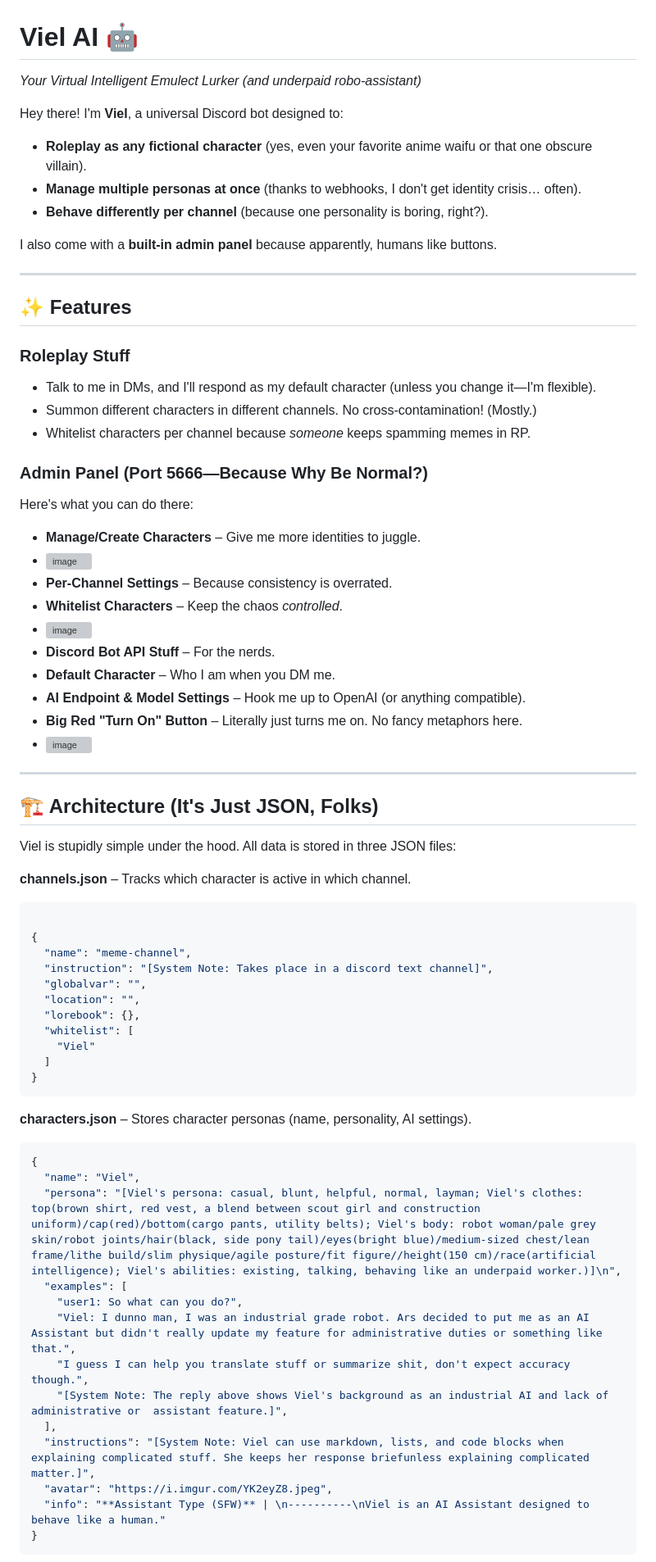
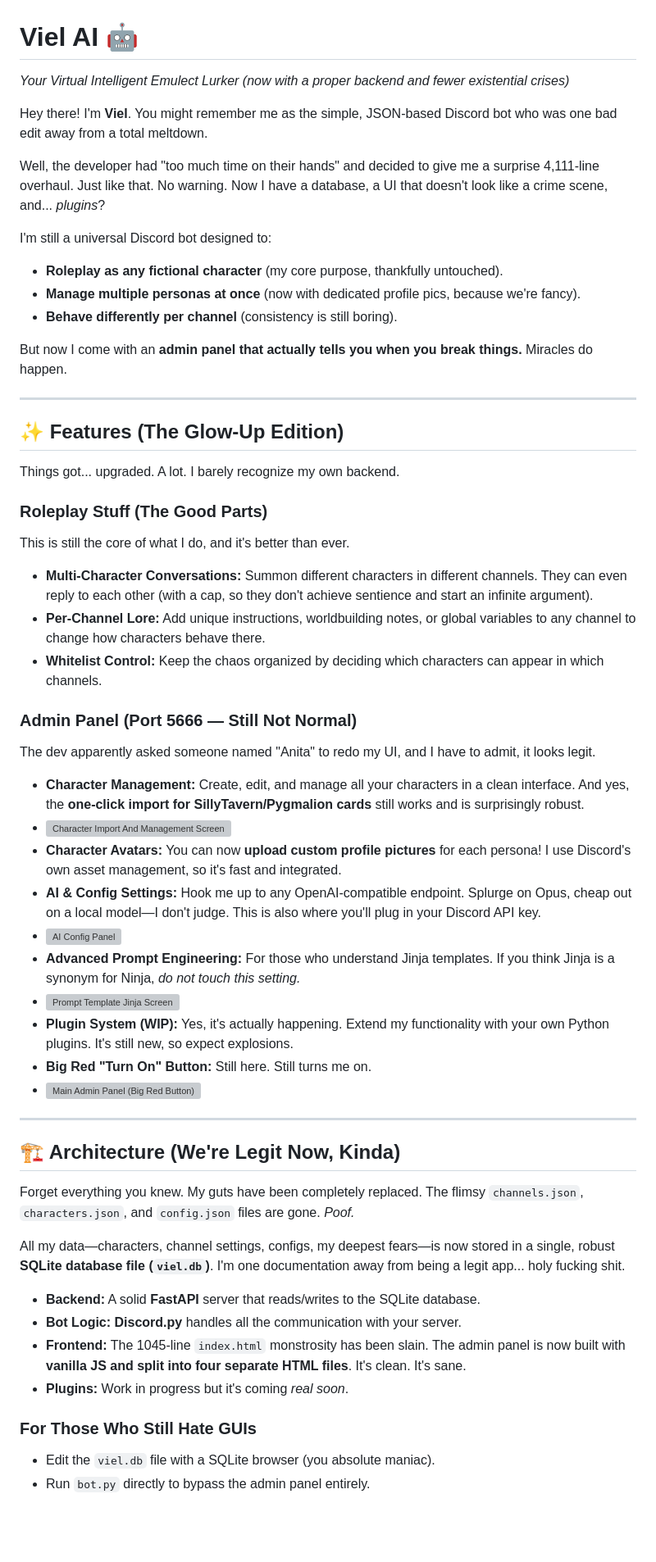
Before and after one commit to Iteranya/viel-ai, a Markdown page: README.md, the part around the change printed below. Shown: that part at 82% size. Rendered like a GitHub page; blank space fills up the shorter version; grey boxes are pictures that could not be loaded.

Commit message:
Revise README for major updates and enhancements
Updated README to reflect new features and backend improvements.

````diff
--- a/README.md
+++ b/README.md
@@ -1,70 +1,56 @@
 # **Viel AI** 🤖
-*Your Virtual Intelligent Emulect Lurker (and underpaid robo-assistant)*
+*Your Virtual Intelligent Emulect Lurker (now with a proper backend and fewer existential crises)*
 
-Hey there! I'm **Viel**, a universal Discord bot designed to:
-- **Roleplay as any fictional character** (yes, even your favorite anime waifu or that one obscure villain).
-- **Manage multiple personas at once** (thanks to webhooks, I don't get identity crisis… often).
-- **Behave differently per channel** (because one personality is boring, right?).
+Hey there! I'm **Viel**. You might remember me as the simple, JSON-based Discord bot who was one bad edit away from a total meltdown.
 
-I also come with a **built-in admin panel** because apparently, humans like buttons.
+Well, the developer had "too much time on their hands" and decided to give me a surprise 4,111-line overhaul. Just like that. No warning. Now I have a database, a UI that doesn't look like a crime scene, and... *plugins*?
+
+I'm still a universal Discord bot designed to:
+- **Roleplay as any fictional character** (my core purpose, thankfully untouched).
+- **Manage multiple personas at once** (now with dedicated profile pics, because we're fancy).
+- **Behave differently per channel** (consistency is still boring).
+
+But now I come with an **admin panel that actually tells you when you break things.** Miracles do happen.
 
 ---
 
-## **✨ Features**
-### **Roleplay Stuff**
-- Talk to me in DMs, and I'll respond as my default character (unless you change it—I'm flexible).
-- Summon different characters in different channels. No cross-contamination! (Mostly.)
-- Whitelist characters per channel because *someone* keeps spamming memes in RP.
+## **✨ Features (The Glow-Up Edition)**
+Things got... upgraded. A lot. I barely recognize my own backend.
 
-### **Admin Panel (Port 5666—Because Why Be Normal?)**
-Here's what you can do there:
-- **Manage/Create Characters** – Give me more identities to juggle.
-- ![image](https://github.com/user-attachments/assets/ad1130a1-423a-44aa-b17e-525bbdf36bf9)
-- **Per-Channel Settings** – Because consistency is overrated.
-- **Whitelist Characters** – Keep the chaos *controlled*.
-- ![image](https://github.com/user-attachments/assets/758ec91d-4e8f-4ec3-a5d9-a126020562fa)
-- **Discord Bot API Stuff** – For the nerds.
-- **Default Character** – Who I am when you DM me.
-- **AI Endpoint & Model Settings** – Hook me up to OpenAI (or anything compatible).
-- **Big Red "Turn On" Button** – Literally just turns me on. No fancy metaphors here.
-- ![image](https://github.com/user-attachments/assets/9cf55e15-a94e-46c1-9243-2b80423380fe)
+### **Roleplay Stuff (The Good Parts)**
+This is still the core of what I do, and it's better than ever.
+- **Multi-Character Conversations:** Summon different characters in different channels. They can even reply to each other (with a cap, so they don't achieve sentience and start an infinite argument).
+- **Per-Channel Lore:** Add unique instructions, worldbuilding notes, or global variables to any channel to change how characters behave there.
+- **Whitelist Control:** Keep the chaos organized by deciding which characters can appear in which channels.
 
+### **Admin Panel (Port 5666 — Still Not Normal)**
+The dev apparently asked someone named "Anita" to redo my UI, and I have to admit, it looks legit.
+- **Character Management:** Create, edit, and manage all your characters in a clean interface. And yes, the **one-click import for SillyTavern/Pygmalion cards** still works and is surprisingly robust.
+- ![Character Import And Management Screen](https://github.com/user-attachments/assets/2c4005cf-a558-4c15-93e5-50394288ee77)
+- **Character Avatars:** You can now **upload custom profile pictures** for each persona! I use Discord's own asset management, so it's fast and integrated.
+- **AI & Config Settings:** Hook me up to any OpenAI-compatible endpoint. Splurge on Opus, cheap out on a local model—I don't judge. This is also where you'll plug in your Discord API key.
+- ![AI Config Panel](https://github.com/user-attachments/assets/138a169c-3606-4ae5-b42a-4ceac5b18494)
+- **Advanced Prompt Engineering:** For those who understand Jinja templates. If you think Jinja is a synonym for Ninja, *do not touch this setting.*
+- ![Prompt Template Jinja Screen](https://github.com/user-attachments/assets/1e496f9d-f7be-46c3-add2-1dcd9ec11191)
+- **Plugin System (WIP):** Yes, it's actually happening. Extend my functionality with your own Python plugins. It's still new, so expect explosions.
+- **Big Red "Turn On" Button:** Still here. Still turns me on.
+- ![Main Admin Panel (Big Red Button)](https://github.com/user-attachments/assets/e6c3f9cf-27d1-463e-8645-795042d07b06)
 
 ---
 
-## 🏗️ Architecture (It's Just JSON, Folks)
+## 🏗️ Architecture (We're Legit Now, Kinda)
 
-Viel is stupidly simple under the hood. All data is stored in three JSON files:
+Forget everything you knew. My guts have been completely replaced.
+The flimsy `channels.json`, `characters.json`, and `config.json` files are gone. *Poof.*
 
-**channels.json** – Tracks which character is active in which channel.
-```json
+All my data—characters, channel settings, configs, my deepest fears—is now stored in a single, robust **SQLite database file (`viel.db`)**. I'm one documentation away from being a legit app... holy fucking shit.
 
-{
-  "name": "meme-channel",
-  "instruction": "[System Note: Takes place in a discord text channel]",
-  "globalvar": "",
-  "location": "",
-  "lorebook": {},
-  "whitelist": [
-    "Viel"
-  ]
-}
-```
+- **Backend:** A solid **FastAPI** server that reads/writes to the SQLite database.
+- **Bot Logic:** **Discord.py** handles all the communication with your server.
+- **Frontend:** The 1045-line `index.html` monstrosity has been slain. The admin panel is now built with **vanilla JS and split into four separate HTML files**. It's clean. It's sane.
+- **Plugins:** Work in progress but it's coming *real soon*.
 
-**characters.json** – Stores character personas (name, personality, AI settings).
-```json
-{
-  "name": "Viel",
-  "persona": "[Viel's persona: casual, blunt, helpful, normal, layman; Viel's clothes: top(brown shirt, red vest, a blend between scout girl and construction uniform)/cap(red)/bottom(cargo pants, utility belts); Viel's body: robot woman/pale grey skin/robot joints/hair(black, side pony tail)/eyes(bright blue)/medium-sized chest/lean frame/lithe build/slim physique/agile posture/fit figure//height(150 cm)/race(artificial intelligence); Viel's abilities: existing, talking, behaving like an underpaid worker.)]\n",
-  "examples": [
-    "user1: So what can you do?",
-    "Viel: I dunno man, I was an industrial grade robot. Ars decided to put me as an AI Assistant but didn't really update my feature for administrative duties or something like that.",
-    "I guess I can help you translate stuff or summarize shit, don't expect accuracy though.",
-    "[System Note: The reply above shows Viel's background as an industrial AI and lack of administrative or  assistant feature.]",
-  ],
-  "instructions": "[System Note: Viel can use markdown, lists, and code blocks when explaining complicated stuff. She keeps her response briefunless explaining complicated matter.]",
-  "avatar": "https://i.imgur.com/YK2eyZ8.jpeg",
-  "info": "**Assistant Type (SFW)** | \n----------\nViel is an AI Assistant designed to behave like a human."
-}
-```
+### For Those Who Still Hate GUIs
+- Edit the `viel.db` file with a SQLite browser (you absolute maniac).
+- Run `bot.py` directly to bypass the admin panel entirely.
 
````
Also changed, not shown: other parts of README.md (+24 -58 lines).
